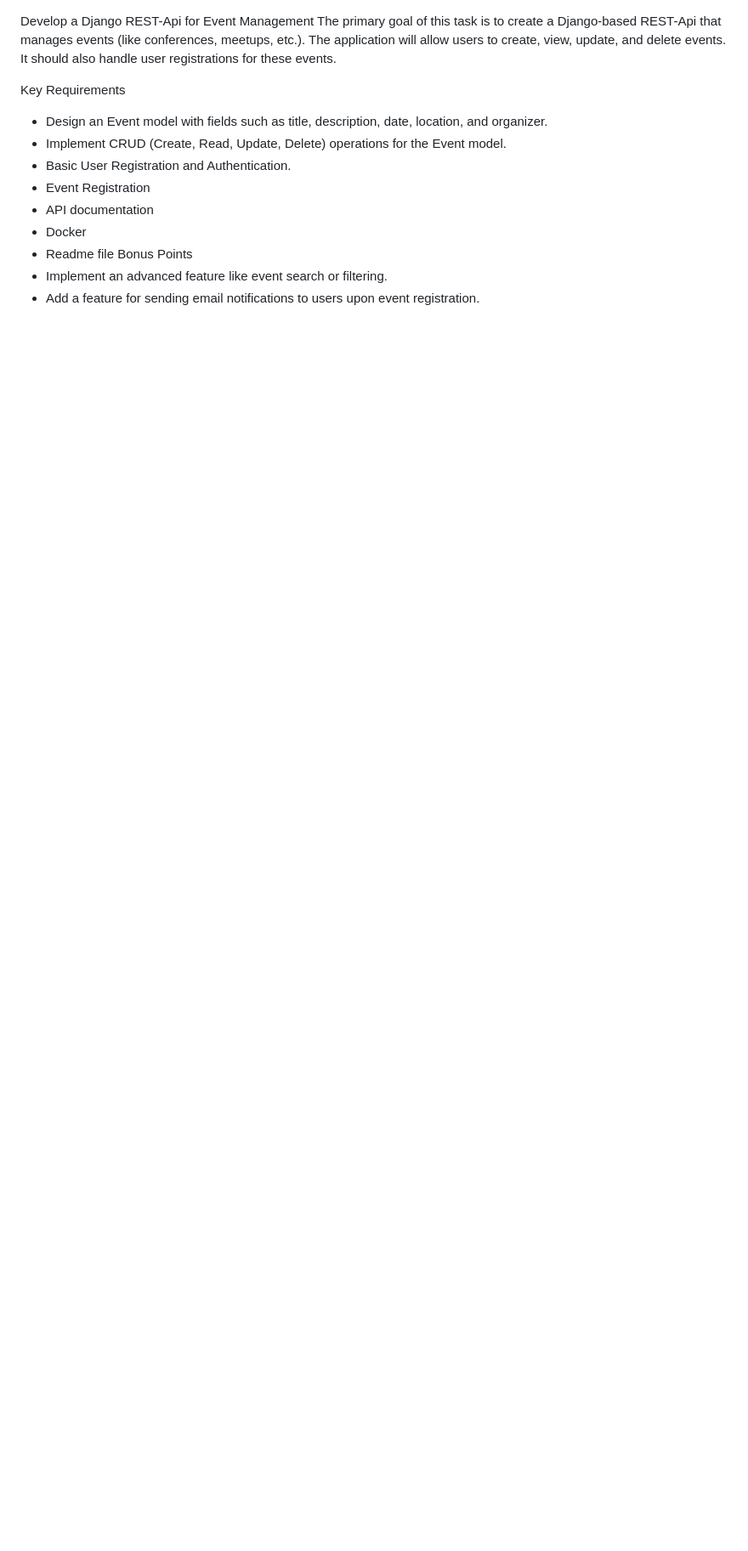
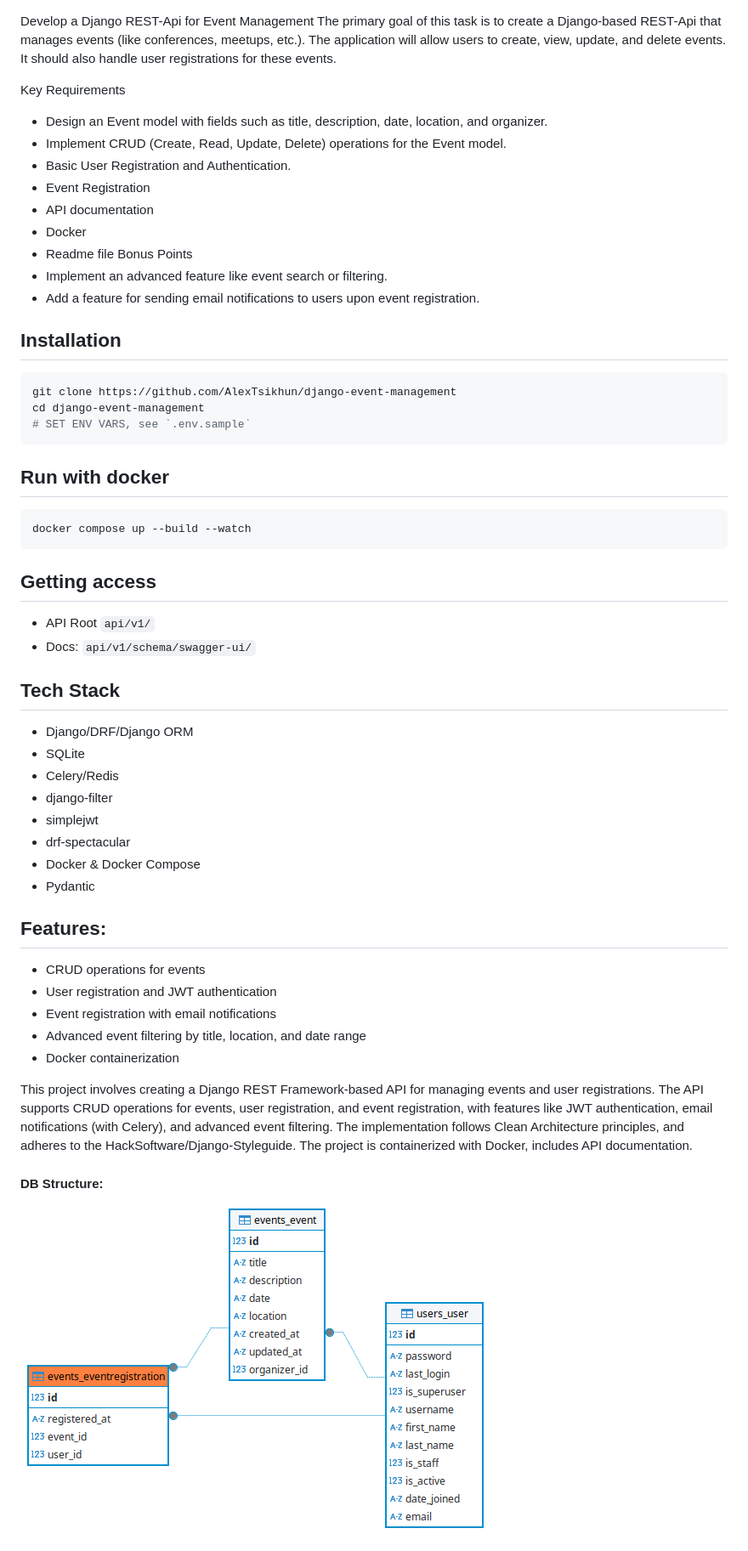
Before and after one commit to AlexTsikhun/django-event-management, a Markdown page: README.md, the part around the change printed below. Shown: that part at 85% size. Rendered like a GitHub page; pictures changed too: readme_images/db_structure.png (added); blank space fills up the shorter version.

Commit message:
docs: Add info about task solution

````diff
--- a/README.md
+++ b/README.md
@@ -18,3 +32,49 @@ Bonus Points
 - Implement an advanced feature like event search or filtering.
 - Add a feature for sending email notifications to users upon event
 registration.
+
+## Installation
+
+```bash
+git clone https://github.com/AlexTsikhun/django-event-management
+cd django-event-management
+# SET ENV VARS, see `.env.sample`
+```
+
+## Run with docker
+
+```bash
+docker compose up --build --watch
+```
+
+## Getting access
+
+- API Root `api/v1/`
+- Docs: `api/v1/schema/swagger-ui/`
+
+## Tech Stack
+
+- Django/DRF/Django ORM
+- SQLite
+- Celery/Redis
+- django-filter
+- simplejwt
+- drf-spectacular
+- Docker & Docker Compose
+- Pydantic
+
+## Features:
+
+- CRUD operations for events
+- User registration and JWT authentication
+- Event registration with email notifications
+- Advanced event filtering by title, location, and date range
+- Docker containerization
+
+This project involves creating a Django REST Framework-based API for managing events and user registrations. The API supports CRUD operations for events, user registration, and event registration, with features like JWT authentication, email notifications (with Celery), and advanced event filtering. The implementation follows Clean Architecture principles,  and adheres to the HackSoftware/Django-Styleguide. The project is containerized with Docker, includes API documentation.
+
+#### DB Structure:
+
+![db_structure.png](readme_images/db_structure.png)
+
+
````
Also changed, not shown: other parts of README.md (+24 -0 lines), readme_images/swager_docs_image.png (added).
